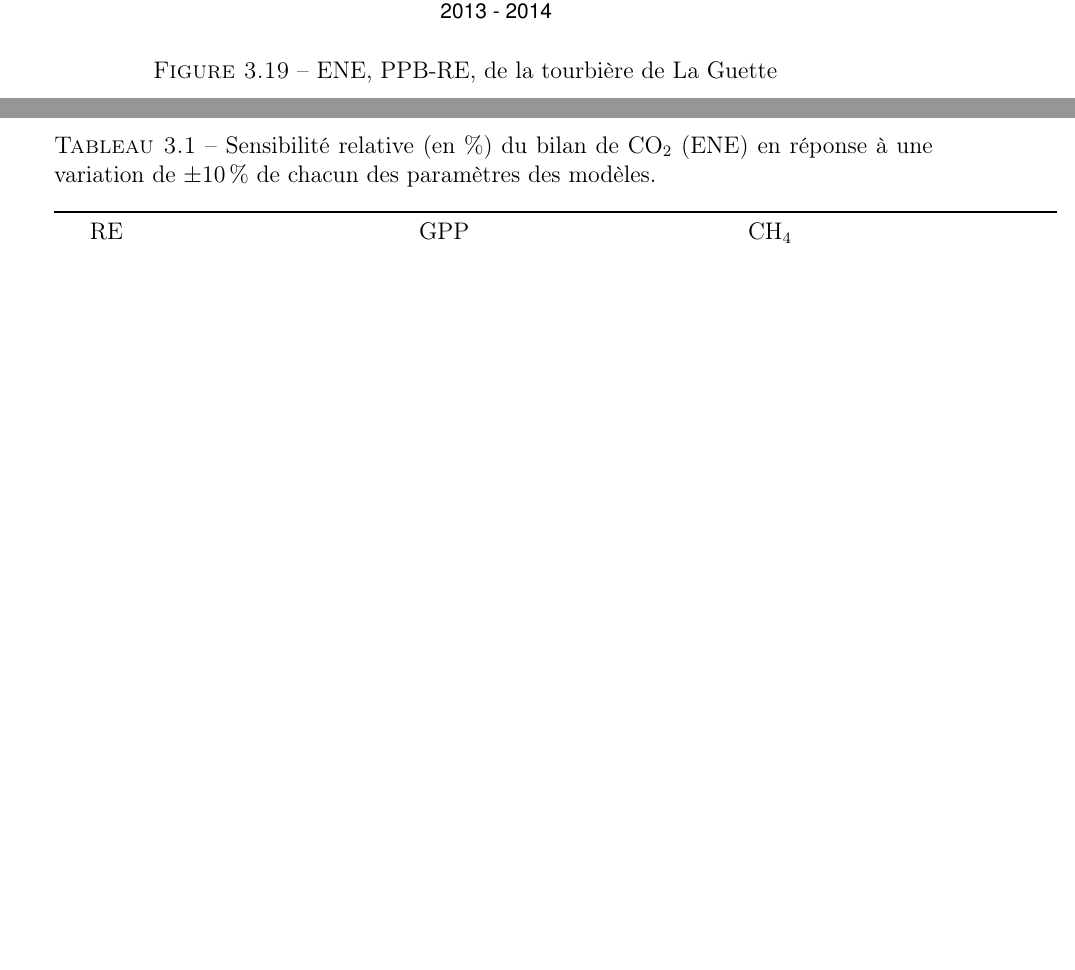
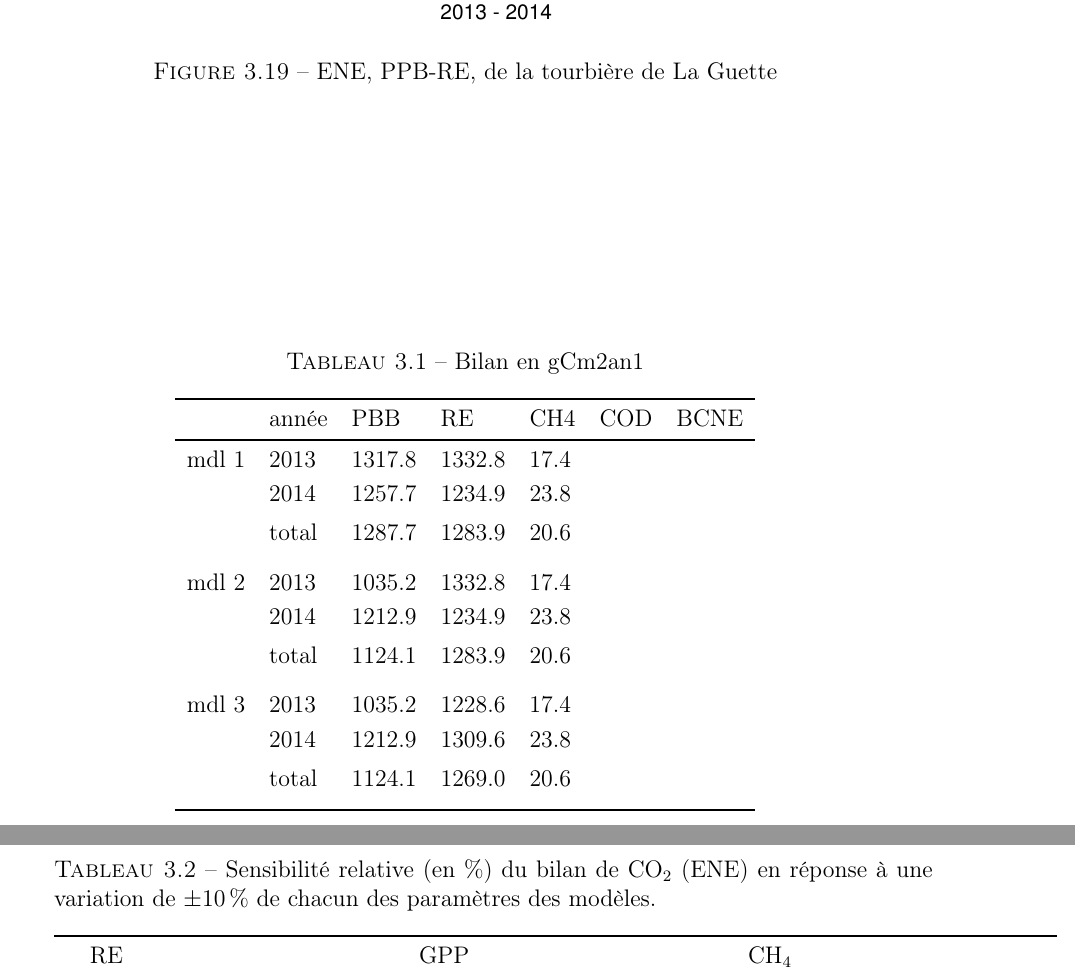
Before and after one commit to dangelob/manuscript, a LaTeX thesis (phdthesis.tex, which reads content/chapitre3.tex): two parts of pages 64 and 65 of 84, joined at a grey line, cut so that both start at the same text, the shorter picture padded with empty space. Compiled offline with pdfLaTeX.

Commit message:
add table BdC ecosyst

```diff
--- a/content/chapitre3.tex
+++ b/content/chapitre3.tex
@@ -410,26 +410,25 @@ Pour l'indice de végétation, le bilan a été calculé avec une interpolation
 \label{fig:PPB_BdC_TairIVcov}
 \end{figure}
 
-%\begin{figure}
-%\centering
-%\includegraphics[width=\textwidth]{chap3/ENE_BdCitp_T5_T5}
-%\caption{ENE modèles (2 variable explicative)}
-%\label{fig:ENE_BdC_T5-T5_mod_mes}
-%\end{figure}
 
-%\begin{figure}
-%\centering
-%\includegraphics[width=\textwidth]{chap3/ENE_BdC_TairHH_mod_mes}
-%\caption{ENE modèles (2 variable explicative)}
-%\label{fig:ENE_BdC_TairHH_mod_mes}
-%\end{figure}
-
-%\begin{align}
-%RE &= a \times exp(b\times T5)\\
-%PPBsat &= a \times exp(-((Tair - b)/ c)^2)\\
-%ENE &= PPB - RE\\
-%ENE &= a \times exp(b\times T5) - a \times exp(-((Tair - b)/ c)^2)
-%\end{align}
+\begin{table}
+\centering
+\caption{Bilan en gCm2an1}
+\label{table:mdl_sensitiv}
+\begin{tabular}{lllllll}\toprule
+& année & PBB & RE & CH4 & COD & BCNE \\ \midrule
+mdl 1 & 2013 & 1317.8 & 1332.8 & 17.4 & & \\[+.5ex]
+& 2014 & 1257.7 & 1234.9 & 23.8 & & \\ [+1ex]
+& total & 1287.7 & 1283.9 & 20.6 & &\\[+2ex]
+mdl 2 & 2013 & 1035.2 & 1332.8 & 17.4 & & \\[+.5ex]
+& 2014 & 1212.9 & 1234.9 & 23.8 &  & \\ [+1ex]
+& total & 1124.1 & 1283.9 & 20.6 & &\\[+2ex]
+mdl 3 & 2013 & 1035.2 & 1228.6 & 17.4 & & \\[+.5ex]
+& 2014 & 1212.9 & 1309.6 & 23.8 & & \\ [+1ex]
+& total & 1124.1 & 1269.0 & 20.6 & &\\[+1ex]
+\bottomrule
+\end{tabular}
+\end{table}
 
 
 \subsection{Évaluation du bilan}
```
Also changed, not shown: content/chapitre3.tex (29 more changed lines).
